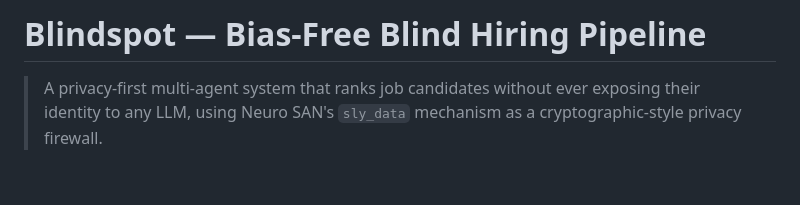
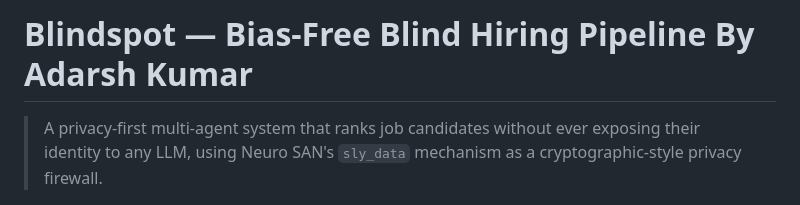
Before and after one commit to iiadarsh-cognizant/blind-resume-screening, a Markdown page: README.md, the part around the change. Drawn GitHub-style; blank space fills up the shorter version.

Commit message:
Add author name to README header
Updated the README to include the author's name.

```diff
--- a/README.md
+++ b/README.md
@@ -1,4 +1,4 @@
-# Blindspot — Bias-Free Blind Hiring Pipeline
+# Blindspot — Bias-Free Blind Hiring Pipeline  By Adarsh Kumar
 
 > A privacy-first multi-agent system that ranks job candidates without ever exposing their identity to any LLM, using Neuro SAN's `sly_data` mechanism as a cryptographic-style privacy firewall.
 
```
